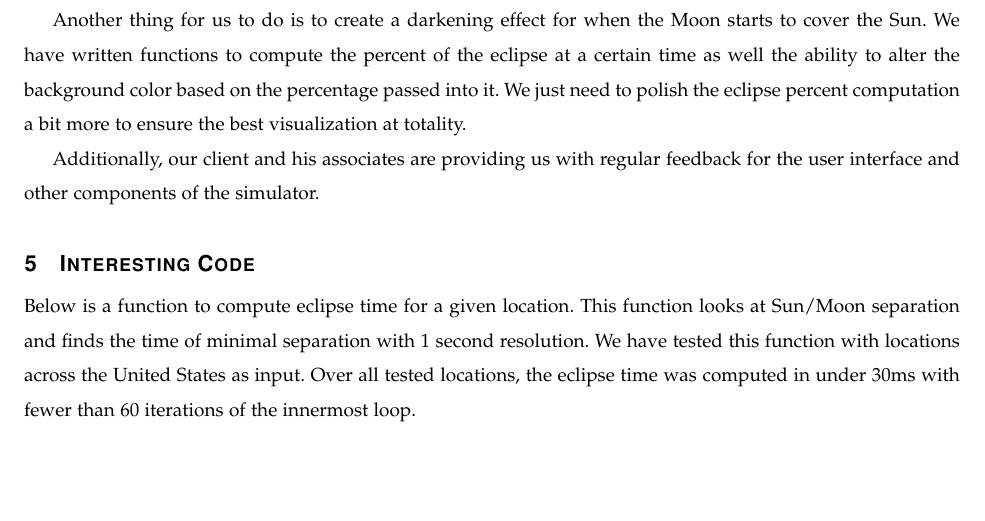
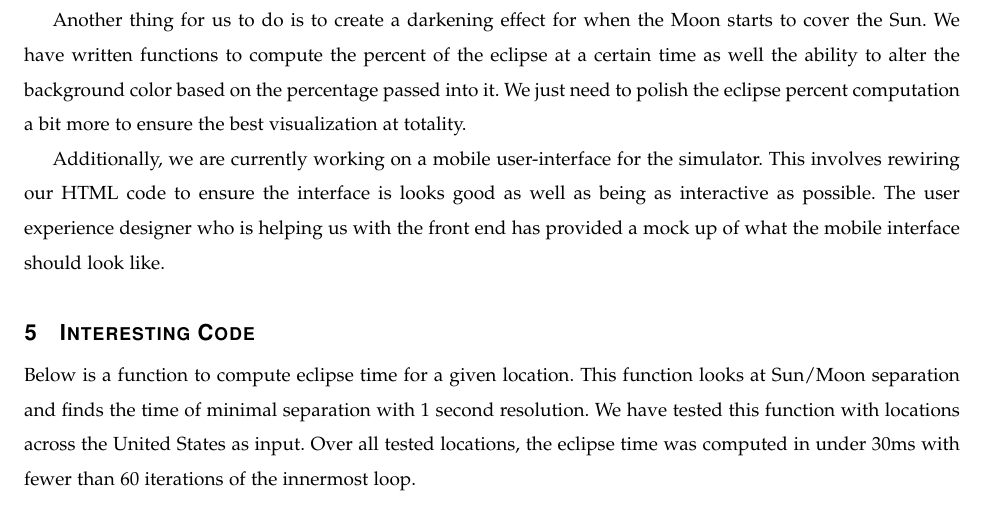
Before and after one commit to hardergeorge/SeniorCapstone, a LaTeX paper (Writeups/winter-progressreport/winter-progress-report.tex): part of page 6 of 12, cut so that both start at the same text, the shorter picture padded with empty space. Compiled offline with pdfLaTeX; a missing font is replaced by an installed copy or a similar font; a LaTeX package or settings file that is missing is left out.

Commit message:
Mobile UI to-do added

```diff
--- a/Writeups/winter-progressreport/winter-progress-report.tex
+++ b/Writeups/winter-progressreport/winter-progress-report.tex
@@ -246,8 +246,11 @@ at a certain time as well the ability to alter the background color based on
 the percentage passed into it. We just need to polish the eclipse percent computation
 a bit more to ensure the best visualization at totality.
 
-Additionally, our client and his associates are providing us with regular feedback
-for the user interface and other components of the simulator.
+Additionally, we are currently working on a mobile user-interface for the
+simulator. This involves rewiring our HTML code to ensure the interface is looks
+good as well as being as interactive as possible. The user experience designer
+who is helping us with the front end has provided a mock up of what the mobile
+interface should look like.
 
 
 %%%%%%%%%%%%%%%%%%%%%%%%
```
